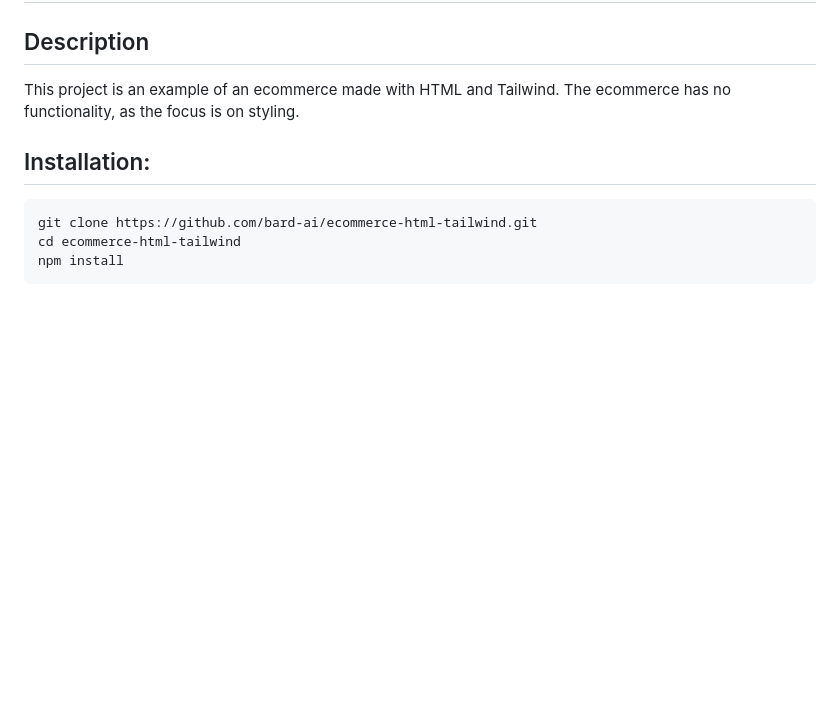
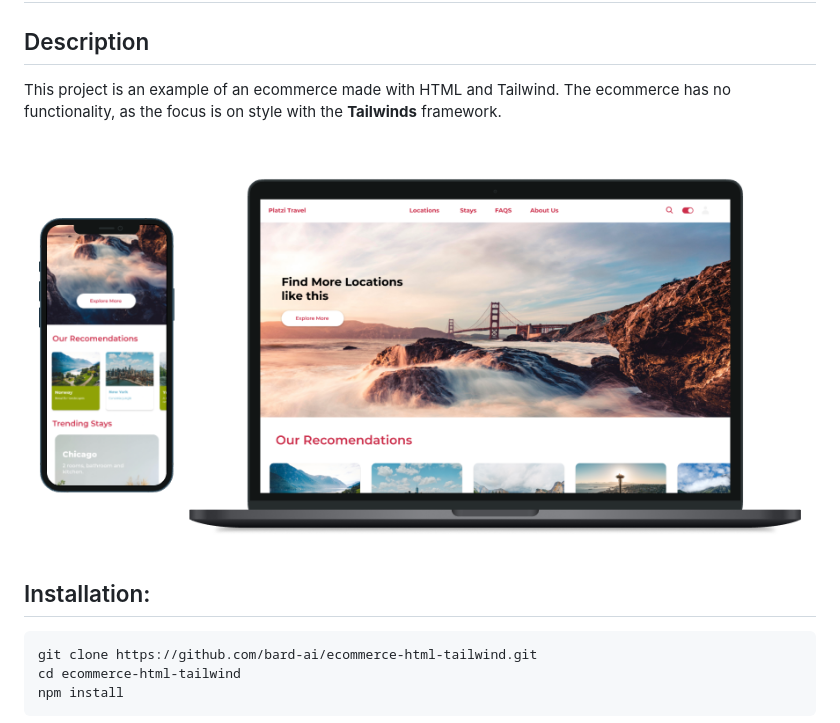
Before and after one commit to rhault/ecommerce-html-tailwind, a Markdown page: README.md, the part around the change. Drawn GitHub-style; pictures changed too: Mockupd_view.png (added); blank space fills up the shorter version.

Commit message:
biuld setting  production

````diff
--- a/README.md
+++ b/README.md
@@ -1,7 +1,8 @@
 # Ecommerce with HTML and Tailwind
 
 ## Description
-This project is an example of an ecommerce made with HTML and Tailwind. The ecommerce has no functionality, as the focus is on styling.
+This project is an example of an ecommerce made with HTML and Tailwind. The ecommerce has no functionality, as the focus is on style with the **Tailwinds** framework.
+![img](./Mockupd_view.png)
 
 ## Installation:
 ```[language="bash"]
````
Also changed, not shown: 2 other files.
